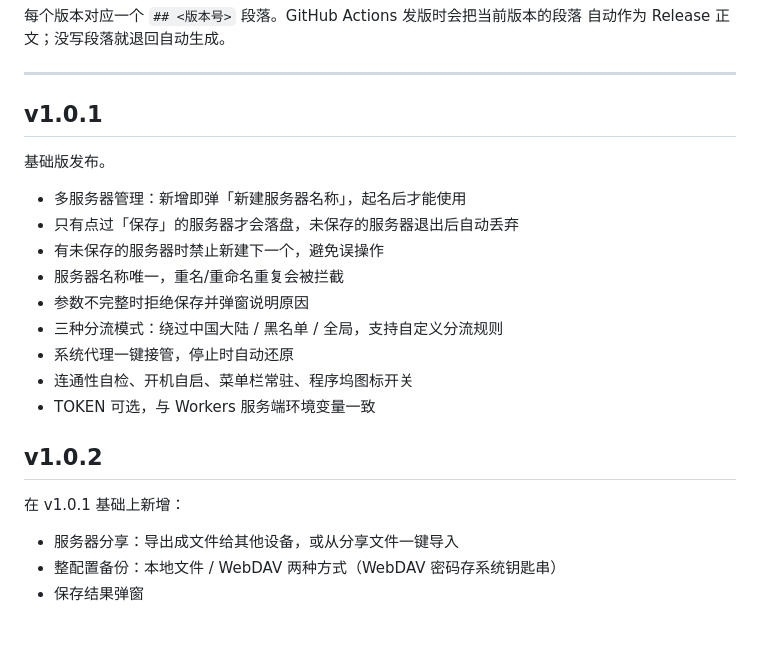
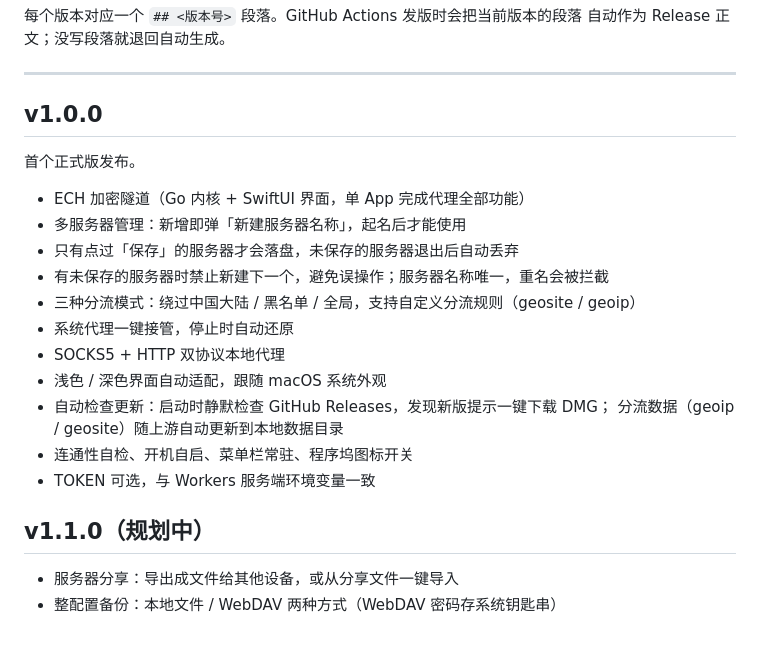
Before and after one commit to lover520f/EchOS-mac-2026, a Markdown page: CHANGELOG.md, the part around the change. GitHub-like rendering.

```diff
--- a/CHANGELOG.md
+++ b/CHANGELOG.md
@@ -5,24 +5,24 @@
 
 ---
 
-## v1.0.1
+## v1.0.0
 
-基础版发布。
+首个正式版发布。
 
+- ECH 加密隧道（Go 内核 + SwiftUI 界面，单 App 完成代理全部功能）
 - 多服务器管理：新增即弹「新建服务器名称」，起名后才能使用
 - 只有点过「保存」的服务器才会落盘，未保存的服务器退出后自动丢弃
-- 有未保存的服务器时禁止新建下一个，避免误操作
-- 服务器名称唯一，重名/重命名重复会被拦截
-- 参数不完整时拒绝保存并弹窗说明原因
-- 三种分流模式：绕过中国大陆 / 黑名单 / 全局，支持自定义分流规则
+- 有未保存的服务器时禁止新建下一个，避免误操作；服务器名称唯一，重名会被拦截
+- 三种分流模式：绕过中国大陆 / 黑名单 / 全局，支持自定义分流规则（geosite / geoip）
 - 系统代理一键接管，停止时自动还原
+- SOCKS5 + HTTP 双协议本地代理
+- 浅色 / 深色界面自动适配，跟随 macOS 系统外观
+- 自动检查更新：启动时静默检查 GitHub Releases，发现新版提示一键下载 DMG；
+  分流数据（geoip / geosite）随上游自动更新到本地数据目录
 - 连通性自检、开机自启、菜单栏常驻、程序坞图标开关
 - TOKEN 可选，与 Workers 服务端环境变量一致
 
-## v1.0.2
-
-在 v1.0.1 基础上新增：
+## v1.1.0（规划中）
 
 - 服务器分享：导出成文件给其他设备，或从分享文件一键导入
 - 整配置备份：本地文件 / WebDAV 两种方式（WebDAV 密码存系统钥匙串）
-- 保存结果弹窗
```
Also changed, not shown: README.md (+17 -7 lines), screenshot/dark.png (added), screenshot/light.png (added), 8 other files.
